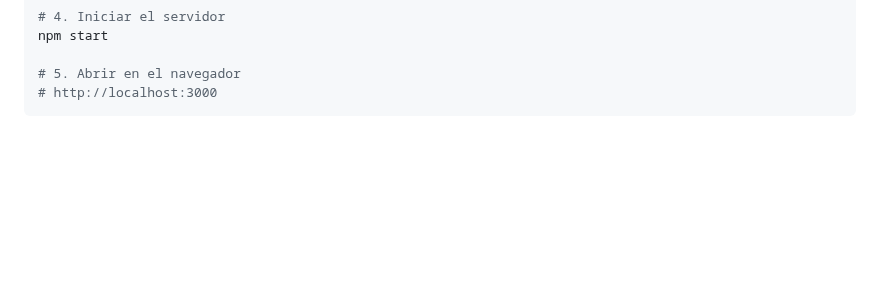
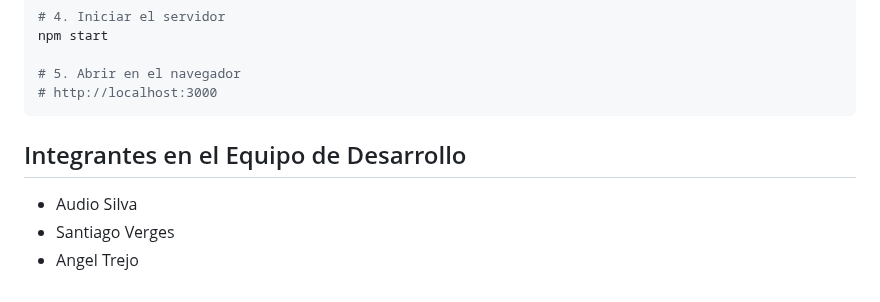
Before and after one commit to YaskCode-laboratory/GymPro, a Markdown page: README.md, the part around the change. Rendered like a GitHub page; blank space fills up the shorter version.

Commit message:
Add team members section to README

````diff
--- a/README.md
+++ b/README.md
@@ -282,3 +282,7 @@ npm start
 # 5. Abrir en el navegador
 # http://localhost:3000
 ```
+## Integrantes en el Equipo de Desarrollo
+- Audio Silva
+- Santiago Verges
+- Angel Trejo
````
